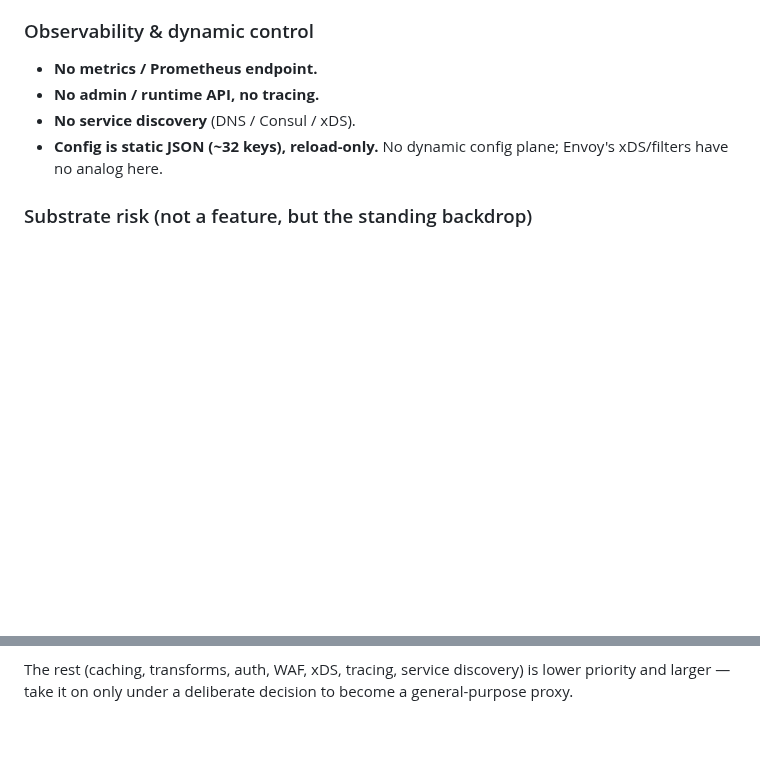
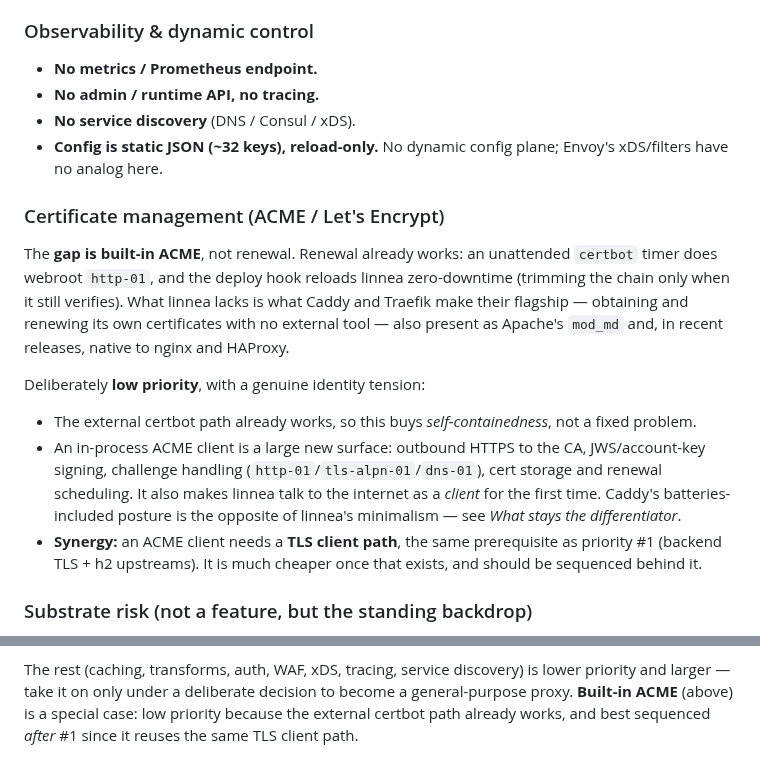
Before and after one commit to morten-krogh/linnea, a Markdown page: docs/design/roadmap.md, 2 parts joined by grey strips. GitHub-like rendering; blank space fills up the shorter version.

Commit message:
docs/design: roadmap — add built-in ACME as a scope gap
The gap vs Caddy/Traefik/Apache/nginx/HAProxy is built-in ACME, not renewal
(renewal already works via an external certbot timer + zero-downtime reload
hook). Recorded as deliberately low priority — it buys self-containedness rather
than fixing a problem, expands the surface against linnea's minimalism, and is
best sequenced after backend TLS since both need a TLS client path.

Co-Authored-By: Claude Opus 4.8 <noreply@anthropic.com>

```diff
--- a/docs/design/roadmap.md
+++ b/docs/design/roadmap.md
@@ -58,6 +58,28 @@ probably the wrong change:
 - **Config is static JSON (~32 keys), reload-only.** No dynamic config plane;
   Envoy's xDS/filters have no analog here.
 
+### Certificate management (ACME / Let's Encrypt)
+
+The **gap is built-in ACME**, not renewal. Renewal already works: an unattended
+`certbot` timer does webroot `http-01`, and the deploy hook reloads linnea
+zero-downtime (trimming the chain only when it still verifies). What linnea lacks
+is what Caddy and Traefik make their flagship — obtaining and renewing its own
+certificates with no external tool — also present as Apache's `mod_md` and, in
+recent releases, native to nginx and HAProxy.
+
+Deliberately **low priority**, with a genuine identity tension:
+
+- The external certbot path already works, so this buys *self-containedness*, not
+  a fixed problem.
+- An in-process ACME client is a large new surface: outbound HTTPS to the CA,
+  JWS/account-key signing, challenge handling (`http-01`/`tls-alpn-01`/`dns-01`),
+  cert storage and renewal scheduling. It also makes linnea talk to the internet
+  as a *client* for the first time. Caddy's batteries-included posture is the
+  opposite of linnea's minimalism — see *What stays the differentiator*.
+- **Synergy:** an ACME client needs a **TLS client path**, the same prerequisite
+  as priority #1 (backend TLS + h2 upstreams). It is much cheaper once that
+  exists, and should be sequenced behind it.
+
 ### Substrate risk (not a feature, but the standing backdrop)
 
 Hand-written assembly with no memory safety and no type system; its own crypto is
@@ -83,4 +105,6 @@ If we narrow the gap for broader use, highest leverage first:
 
 The rest (caching, transforms, auth, WAF, xDS, tracing, service discovery) is
 lower priority and larger — take it on only under a deliberate decision to
-become a general-purpose proxy.
+become a general-purpose proxy. **Built-in ACME** (above) is a special case: low
+priority because the external certbot path already works, and best sequenced
+*after* #1 since it reuses the same TLS client path.
```
